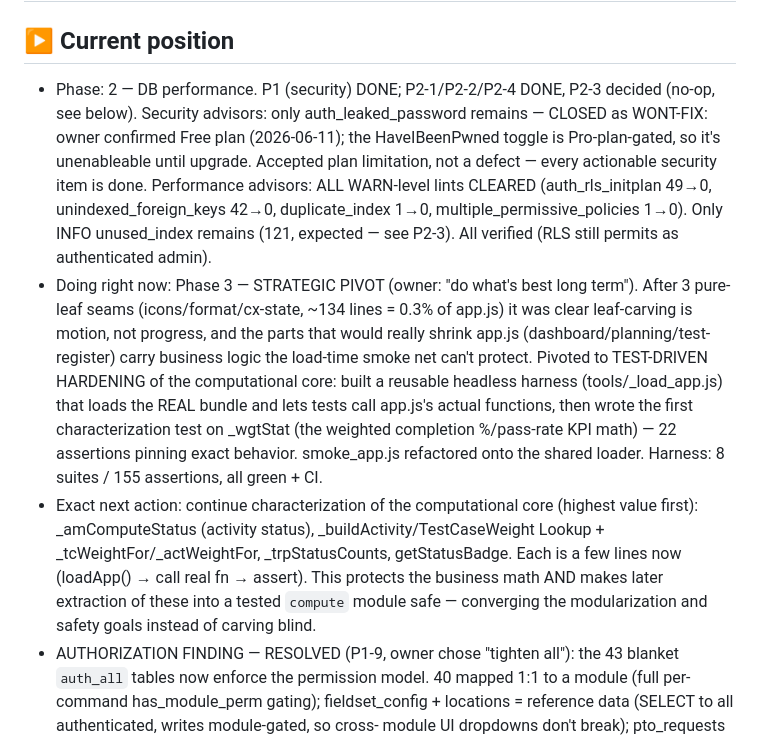
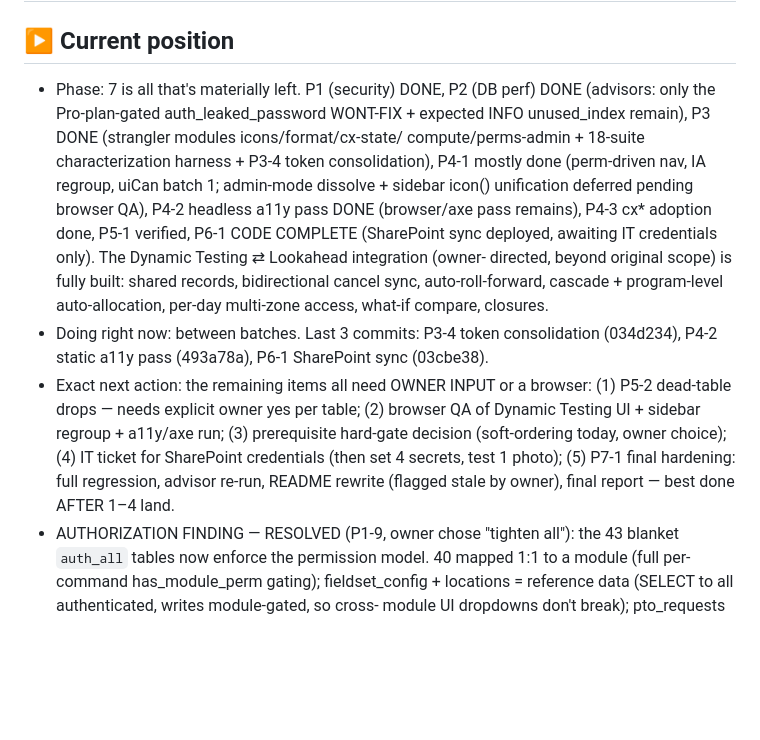
Before and after one commit to khouryai/cx-portal, a Markdown page: FABLE5_PROGRESS.md, the part around the change. Rendered like a GitHub page; blank space fills up the shorter version.

Commit message:
Ledger: bring Current position up to date (P3-4/P4-2/P6-1 landed)
https://claude.ai/code/session_0115QuZ3hoqBNub22izsUN5r

```diff
--- a/FABLE5_PROGRESS.md
+++ b/FABLE5_PROGRESS.md
@@ -1,31 +1,27 @@
 # Fable 5 Progress Ledger
 
 ## ▶ Current position
-- Phase: 2 — DB performance. P1 (security) DONE; P2-1/P2-2/P2-4 DONE, P2-3
-  decided (no-op, see below). Security advisors: only auth_leaked_password
-  remains — CLOSED as WONT-FIX: owner confirmed Free plan (2026-06-11); the
-  HaveIBeenPwned toggle is Pro-plan-gated, so it's unenableable until upgrade.
-  Accepted plan limitation, not a defect — every actionable security item is done.
-  Performance advisors: ALL WARN-level lints
-  CLEARED (auth_rls_initplan 49→0, unindexed_foreign_keys 42→0, duplicate_index
-  1→0, multiple_permissive_policies 1→0). Only INFO unused_index remains (121,
-  expected — see P2-3). All verified (RLS still permits as authenticated admin).
-- Doing right now: Phase 3 — STRATEGIC PIVOT (owner: "do what's best long term").
-  After 3 pure-leaf seams (icons/format/cx-state, ~134 lines = 0.3% of app.js) it
-  was clear leaf-carving is motion, not progress, and the parts that would really
-  shrink app.js (dashboard/planning/test-register) carry business logic the
-  load-time smoke net can't protect. Pivoted to TEST-DRIVEN HARDENING of the
-  computational core: built a reusable headless harness (tools/_load_app.js) that
-  loads the REAL bundle and lets tests call app.js's actual functions, then wrote
-  the first characterization test on _wgtStat (the weighted completion %/pass-rate
-  KPI math) — 22 assertions pinning exact behavior. smoke_app.js refactored onto
-  the shared loader. Harness: 8 suites / 155 assertions, all green + CI.
-- Exact next action: continue characterization of the computational core (highest
-  value first): _amComputeStatus (activity status), _buildActivity/TestCaseWeight
-  Lookup + _tcWeightFor/_actWeightFor, _trpStatusCounts, getStatusBadge. Each is a
-  few lines now (loadApp() → call real fn → assert). This protects the business
-  math AND makes later extraction of these into a tested `compute` module safe —
-  converging the modularization and safety goals instead of carving blind.
+- Phase: 7 is all that's materially left. P1 (security) DONE, P2 (DB perf) DONE
+  (advisors: only the Pro-plan-gated auth_leaked_password WONT-FIX + expected
+  INFO unused_index remain), P3 DONE (strangler modules icons/format/cx-state/
+  compute/perms-admin + 18-suite characterization harness + P3-4 token
+  consolidation), P4-1 mostly done (perm-driven nav, IA regroup, uiCan batch 1;
+  admin-mode dissolve + sidebar icon() unification deferred pending browser QA),
+  P4-2 headless a11y pass DONE (browser/axe pass remains), P4-3 cx* adoption
+  done, P5-1 verified, P6-1 CODE COMPLETE (SharePoint sync deployed, awaiting
+  IT credentials only). The Dynamic Testing ⇄ Lookahead integration (owner-
+  directed, beyond original scope) is fully built: shared records, bidirectional
+  cancel sync, auto-roll-forward, cascade + program-level auto-allocation,
+  per-day multi-zone access, what-if compare, closures.
+- Doing right now: between batches. Last 3 commits: P3-4 token consolidation
+  (034d234), P4-2 static a11y pass (493a78a), P6-1 SharePoint sync (03cbe38).
+- Exact next action: the remaining items all need OWNER INPUT or a browser:
+  (1) P5-2 dead-table drops — needs explicit owner yes per table;
+  (2) browser QA of Dynamic Testing UI + sidebar regroup + a11y/axe run;
+  (3) prerequisite hard-gate decision (soft-ordering today, owner choice);
+  (4) IT ticket for SharePoint credentials (then set 4 secrets, test 1 photo);
+  (5) P7-1 final hardening: full regression, advisor re-run, README rewrite
+      (flagged stale by owner), final report — best done AFTER 1–4 land.
 - AUTHORIZATION FINDING — RESOLVED (P1-9, owner chose "tighten all"): the 43
   blanket `auth_all` tables now enforce the permission model. 40 mapped 1:1 to a
   module (full per-command has_module_perm gating); fieldset_config + locations =
```
